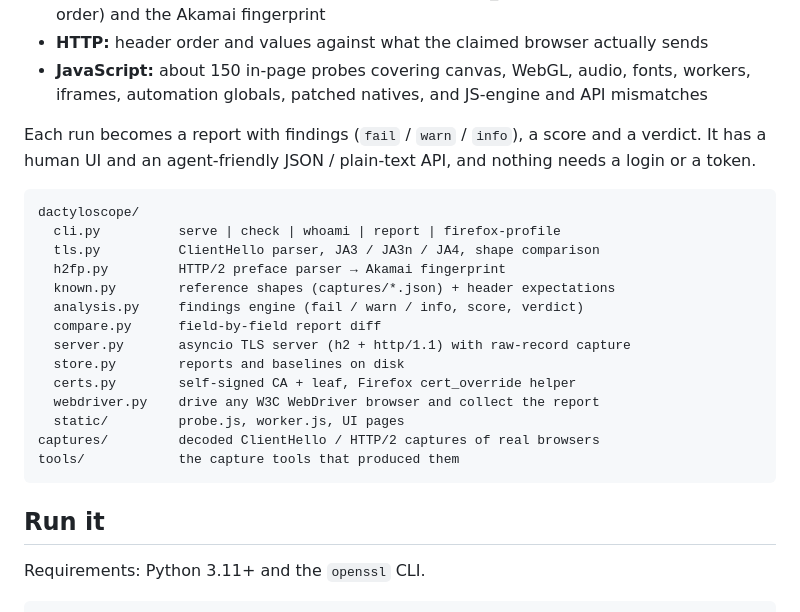
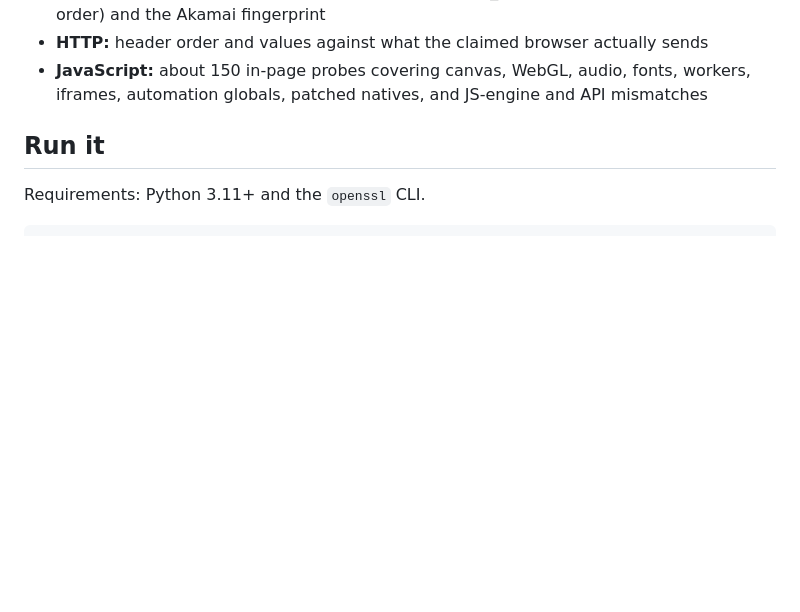
Before and after one commit to demian-overflow/dactyloscope, a Markdown page: README.md, the part around the change. Rendered like a GitHub page; blank space fills up the shorter version.

Commit message:
README: drop file tree and feature boilerplate
Co-Authored-By: Claude Opus 5.5 <noreply@anthropic.com>

````diff
--- a/README.md
+++ b/README.md
@@ -15,27 +15,6 @@ would see, at every layer:
 - **JavaScript:** about 150 in-page probes covering canvas, WebGL, audio, fonts,
   workers, iframes, automation globals, patched natives, and JS-engine and API
   mismatches
-
-Each run becomes a report with findings (`fail` / `warn` / `info`), a score and
-a verdict. It has a human UI and an agent-friendly JSON / plain-text API, and
-nothing needs a login or a token.
-
-```
-dactyloscope/
-  cli.py          serve | check | whoami | report | firefox-profile
-  tls.py          ClientHello parser, JA3 / JA3n / JA4, shape comparison
-  h2fp.py         HTTP/2 preface parser → Akamai fingerprint
-  known.py        reference shapes (captures/*.json) + header expectations
-  analysis.py     findings engine (fail / warn / info, score, verdict)
-  compare.py      field-by-field report diff
-  server.py       asyncio TLS server (h2 + http/1.1) with raw-record capture
-  store.py        reports and baselines on disk
-  certs.py        self-signed CA + leaf, Firefox cert_override helper
-  webdriver.py    drive any W3C WebDriver browser and collect the report
-  static/         probe.js, worker.js, UI pages
-captures/         decoded ClientHello / HTTP/2 captures of real browsers
-tools/            the capture tools that produced them
-```
 
 ## Run it
 
````
